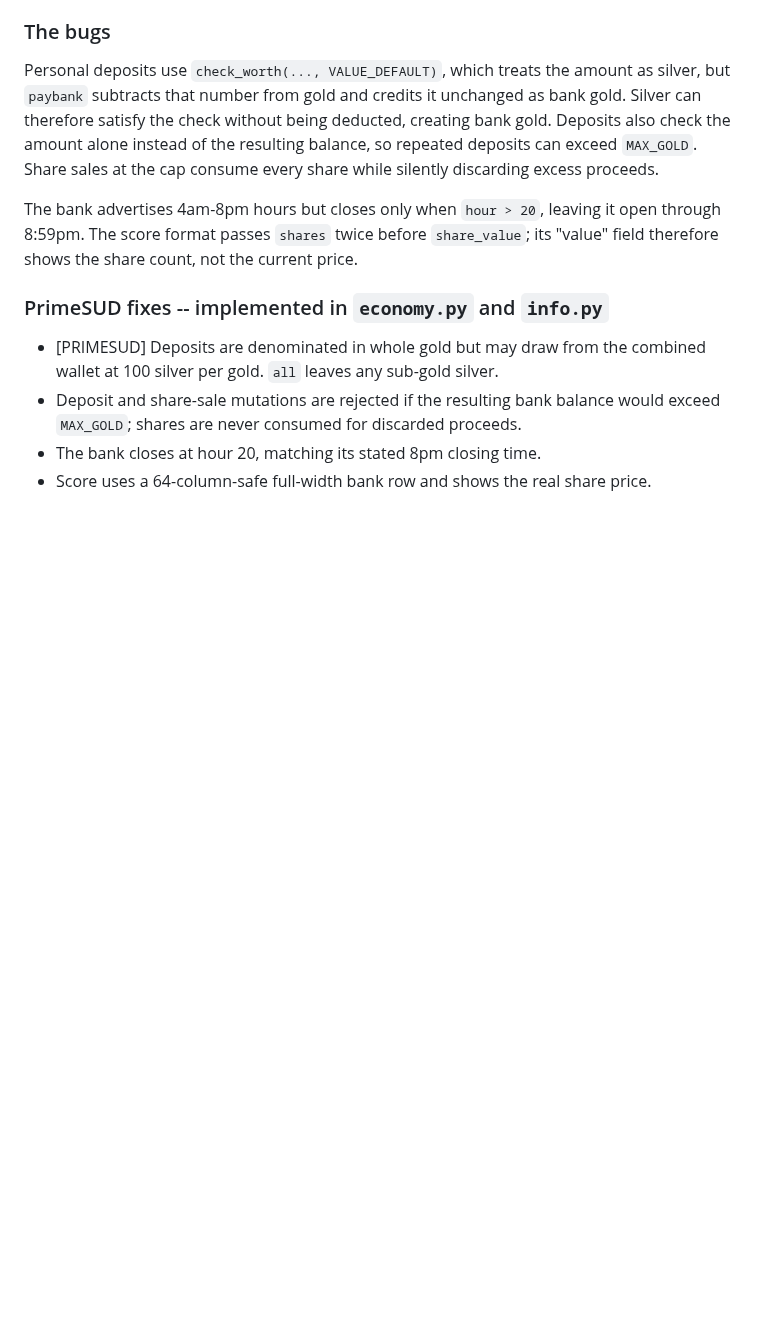
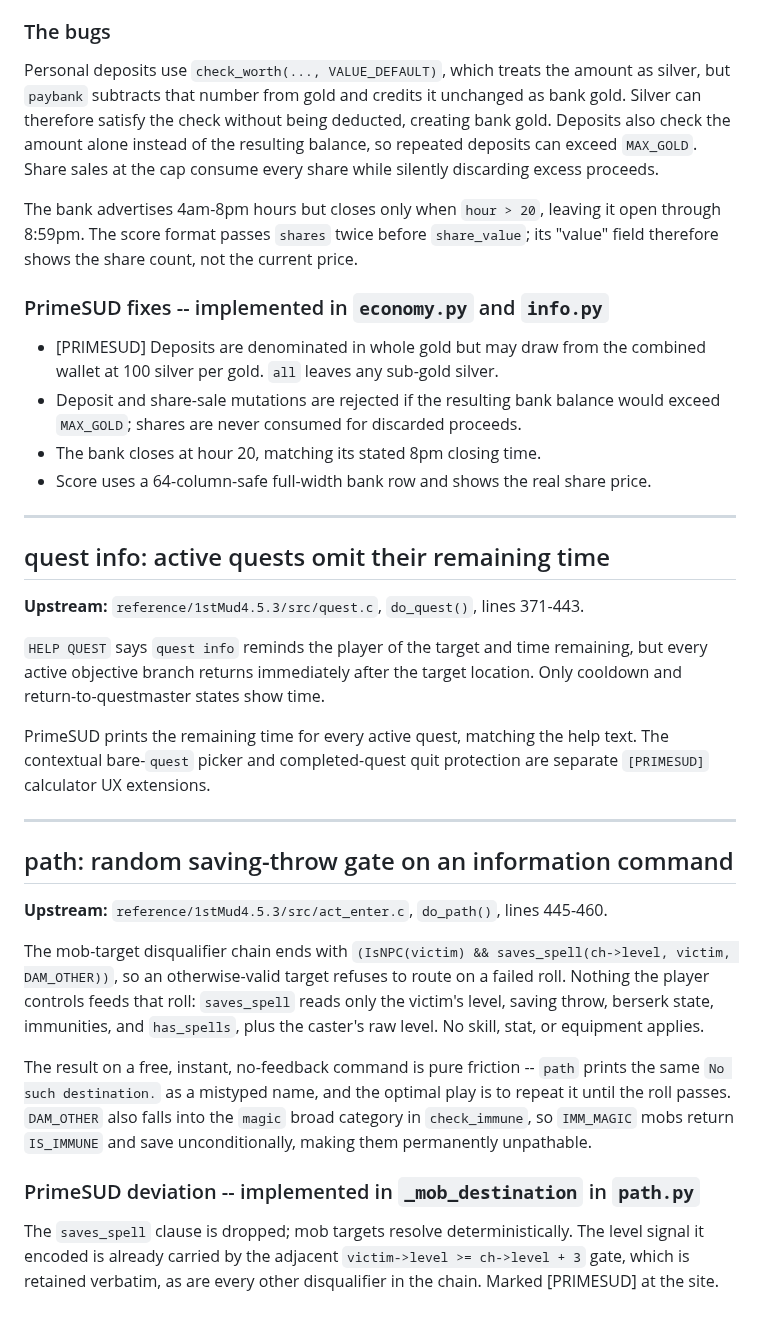
Before and after one commit to ZechyW/primesud, a Markdown page: docs/FIXES.md, the part around the change. Rendered like a GitHub page; blank space fills up the shorter version.

Commit message:
docs: record quest hub, deterministic path, and picker UX updates
FEATURES.md one-liners, FIXES.md entries for the quest info time gap
and the dropped do_path saving throw, PRIME_UX.md picker section.

```diff
--- a/docs/FIXES.md
+++ b/docs/FIXES.md
@@ -504,3 +504,44 @@ current price.
 - The bank closes at hour 20, matching its stated 8pm closing time.
 - Score uses a 64-column-safe full-width bank row and shows the real share
   price.
+
+---
+
+## quest info: active quests omit their remaining time
+
+**Upstream:** `reference/1stMud4.5.3/src/quest.c`, `do_quest()`, lines 371-443.
+
+`HELP QUEST` says `quest info` reminds the player of the target and time
+remaining, but every active objective branch returns immediately after the
+target location. Only cooldown and return-to-questmaster states show time.
+
+PrimeSUD prints the remaining time for every active quest, matching the help
+text. The contextual bare-`quest` picker and completed-quest quit protection
+are separate `[PRIMESUD]` calculator UX extensions.
+
+
+---
+
+## path: random saving-throw gate on an information command
+
+**Upstream:** `reference/1stMud4.5.3/src/act_enter.c`, `do_path()`, lines 445-460.
+
+The mob-target disqualifier chain ends with
+`(IsNPC(victim) && saves_spell(ch->level, victim, DAM_OTHER))`, so an
+otherwise-valid target refuses to route on a failed roll. Nothing the player
+controls feeds that roll: `saves_spell` reads only the victim's level, saving
+throw, berserk state, immunities, and `has_spells`, plus the caster's raw
+level. No skill, stat, or equipment applies.
+
+The result on a free, instant, no-feedback command is pure friction --
+`path` prints the same `No such destination.` as a mistyped name, and the
+optimal play is to repeat it until the roll passes. `DAM_OTHER` also falls
+into the `magic` broad category in `check_immune`, so `IMM_MAGIC` mobs return
+`IS_IMMUNE` and save unconditionally, making them permanently unpathable.
+
+### PrimeSUD deviation -- implemented in `_mob_destination` in `path.py`
+
+The `saves_spell` clause is dropped; mob targets resolve deterministically.
+The level signal it encoded is already carried by the adjacent
+`victim->level >= ch->level + 3` gate, which is retained verbatim, as are
+every other disqualifier in the chain. Marked [PRIMESUD] at the site.
```
Also changed, not shown: FEATURES.md (+9 -3 lines), docs/PRIME_UX.md (+7 -1 lines).
